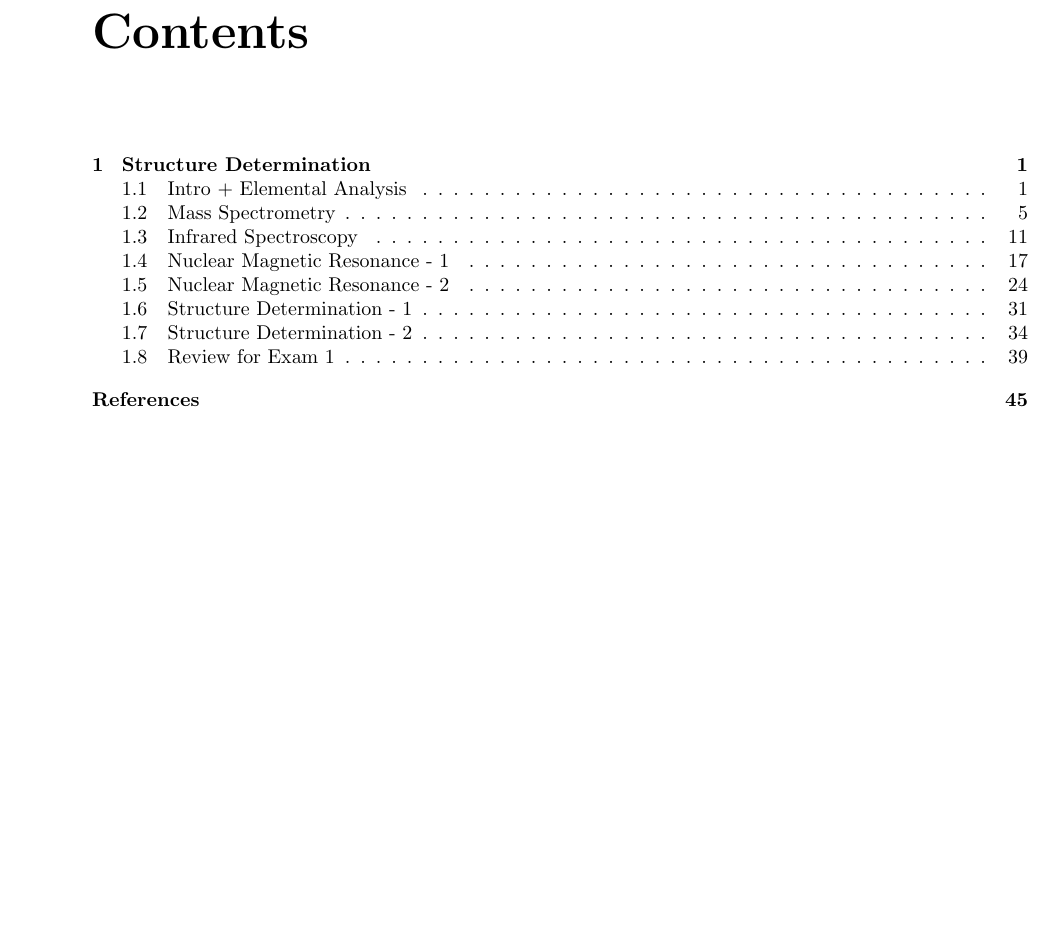
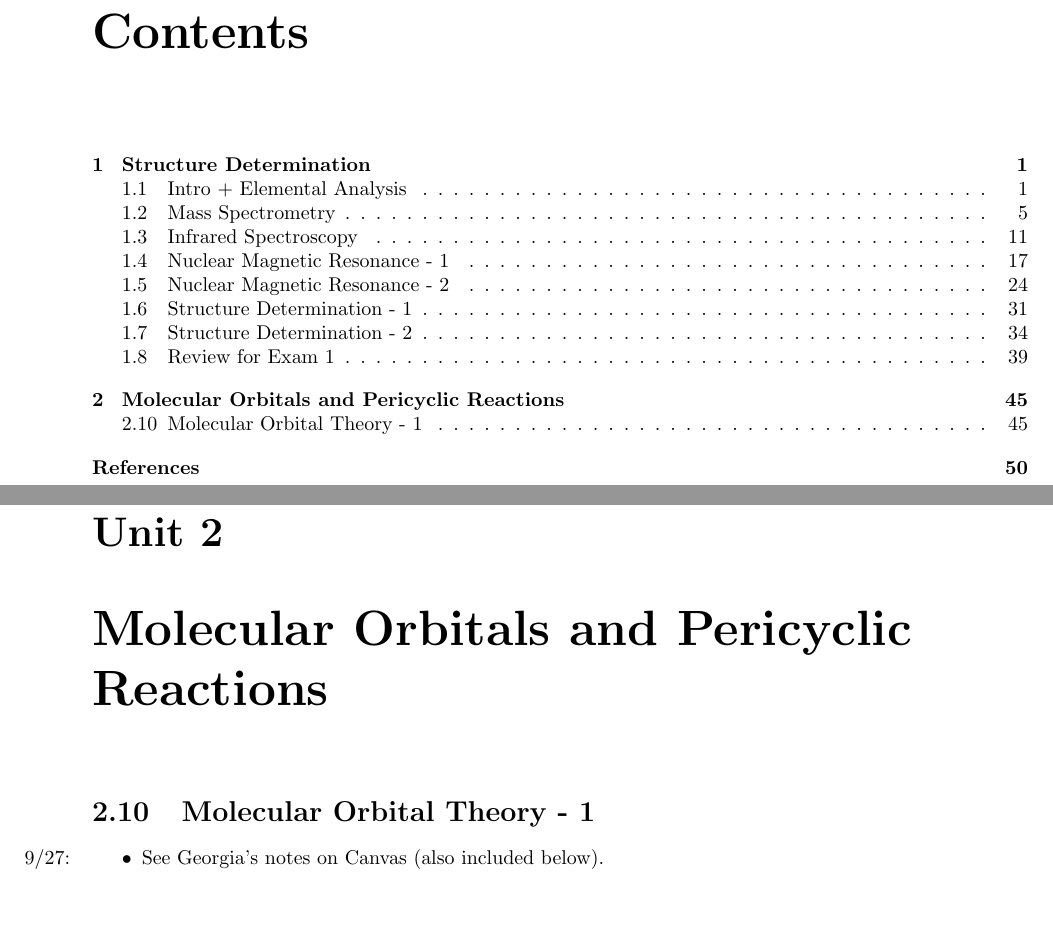
Before and after one commit to shadypuck/5-13Notes, a LaTeX thesis (notes.tex, which reads Unit2/unit2.tex): part of page 2 of 49 before the commit and two parts of pages 2 and 49 of 54 after it, the two joined at a grey line, cut so that both start at the same text, the shorter picture padded with empty space. The pictures show the PDF file notes.pdf that the author committed with the source.

Commit message:
Molecular Orbital Theory 1

```diff
--- /dev/null
+++ b/Unit2/unit2.tex
@@ -0,0 +12,13 @@
+\chapter{Molecular Orbitals and Pericyclic Reactions}
+\setcounter{section}{9}
+\section{Molecular Orbital Theory - 1}
+\begin{itemize}
+    \item \marginnote{9/27:}See Georgia's notes on Canvas (also included below).
+\end{itemize}
+
+\includepdf[pages=-]{BlackboardPics/L10/L10Notes-Eastham.pdf}
+
+
+
+
+\end{document}
```
Also changed, not shown: notes.tex (+2 -0 lines), preamble.tex (+1 -0 lines), BlackboardPics/L10/L10Notes-Eastham.pdf (added), Unit2/unit2.pdf (added), notes.pdf, Unit2/unit2.tex (11 more changed lines).
